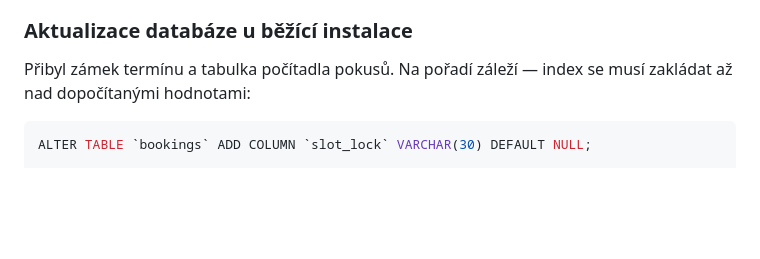
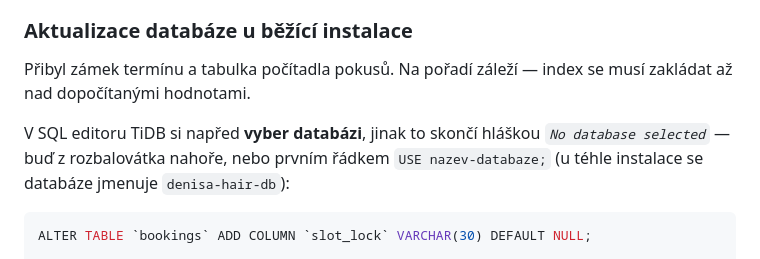
Before and after one commit to dzustea/denisa-hair, a Markdown page: README.md, the part around the change. Drawn GitHub-style; blank space fills up the shorter version.

Commit message:
README: v migraci připomenout výběr databáze
SQL editor TiDB spadne na "No database selected", když se v něm
databáze nevybere. Migrace to teď říká rovnou.

Co-Authored-By: Claude Opus 5 <noreply@anthropic.com>

````diff
--- a/README.md
+++ b/README.md
@@ -143,7 +143,12 @@ nezávisel na konfiguraci hostingu.
 ### Aktualizace databáze u běžící instalace
 
 Přibyl zámek termínu a tabulka počítadla pokusů. Na pořadí záleží —
-index se musí zakládat až nad dopočítanými hodnotami:
+index se musí zakládat až nad dopočítanými hodnotami.
+
+V SQL editoru TiDB si napřed **vyber databázi**, jinak to skončí
+hláškou *`No database selected`* — buď z rozbalovátka nahoře, nebo
+prvním řádkem `USE nazev-databaze;` (u téhle instalace se databáze
+jmenuje `denisa-hair-db`):
 
 ```sql
 ALTER TABLE `bookings` ADD COLUMN `slot_lock` VARCHAR(30) DEFAULT NULL;
````
